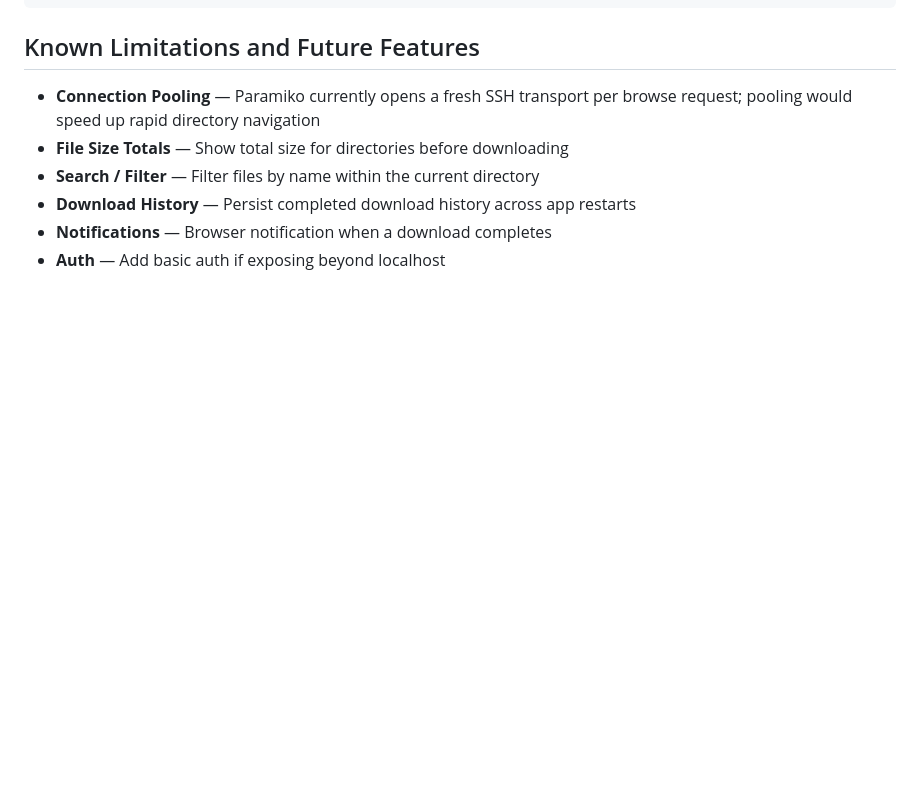
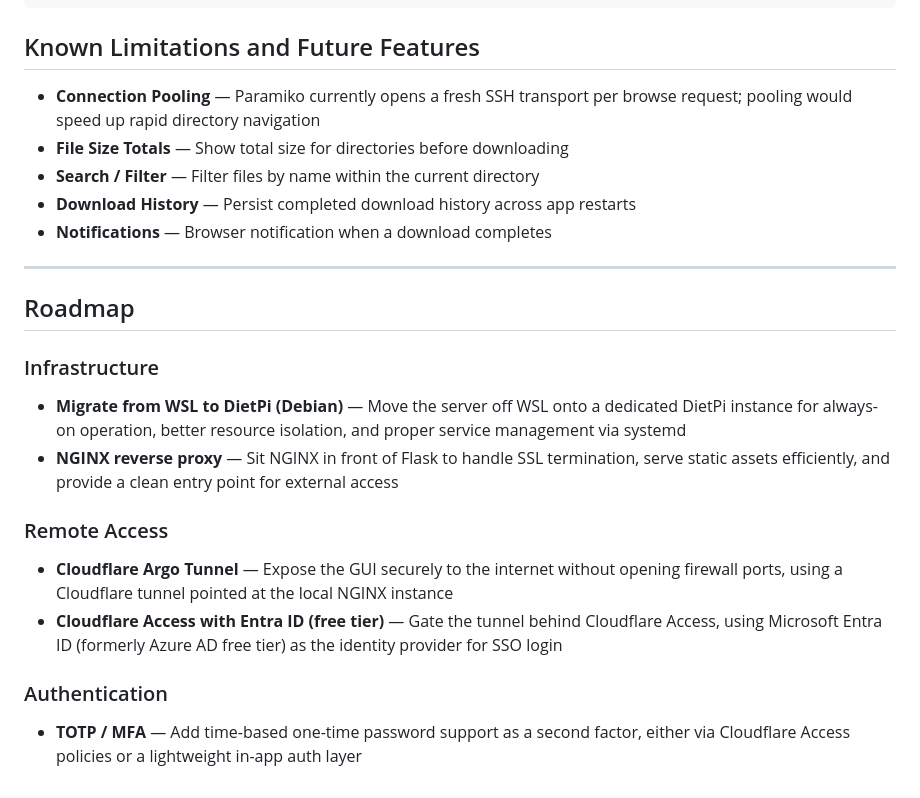
Before and after one commit to onelostmuppet/LFTP-GUI, a Markdown page: README.md, the part around the change. Drawn GitHub-style; blank space fills up the shorter version.

Commit message:
Add Roadmap section to README
Outlines planned infrastructure and security improvements: migrating
from WSL to DietPi, adding NGINX, Cloudflare Argo Tunnel, Entra ID
SSO via Cloudflare Access, and TOTP/MFA authentication.

Co-Authored-By: Claude Opus 4.6 <noreply@anthropic.com>

```diff
--- a/README.md
+++ b/README.md
@@ -111,4 +111,18 @@ lftp -c "set sftp:connect-program 'ssh -a -x -i ~/.ssh/your_key'; set sftp:auto-
 - **Search / Filter** — Filter files by name within the current directory
 - **Download History** — Persist completed download history across app restarts
 - **Notifications** — Browser notification when a download completes
-- **Auth** — Add basic auth if exposing beyond localhost
+
+---
+
+## Roadmap
+
+### Infrastructure
+- **Migrate from WSL to DietPi (Debian)** — Move the server off WSL onto a dedicated DietPi instance for always-on operation, better resource isolation, and proper service management via systemd
+- **NGINX reverse proxy** — Sit NGINX in front of Flask to handle SSL termination, serve static assets efficiently, and provide a clean entry point for external access
+
+### Remote Access
+- **Cloudflare Argo Tunnel** — Expose the GUI securely to the internet without opening firewall ports, using a Cloudflare tunnel pointed at the local NGINX instance
+- **Cloudflare Access with Entra ID (free tier)** — Gate the tunnel behind Cloudflare Access, using Microsoft Entra ID (formerly Azure AD free tier) as the identity provider for SSO login
+
+### Authentication
+- **TOTP / MFA** — Add time-based one-time password support as a second factor, either via Cloudflare Access policies or a lightweight in-app auth layer
```
